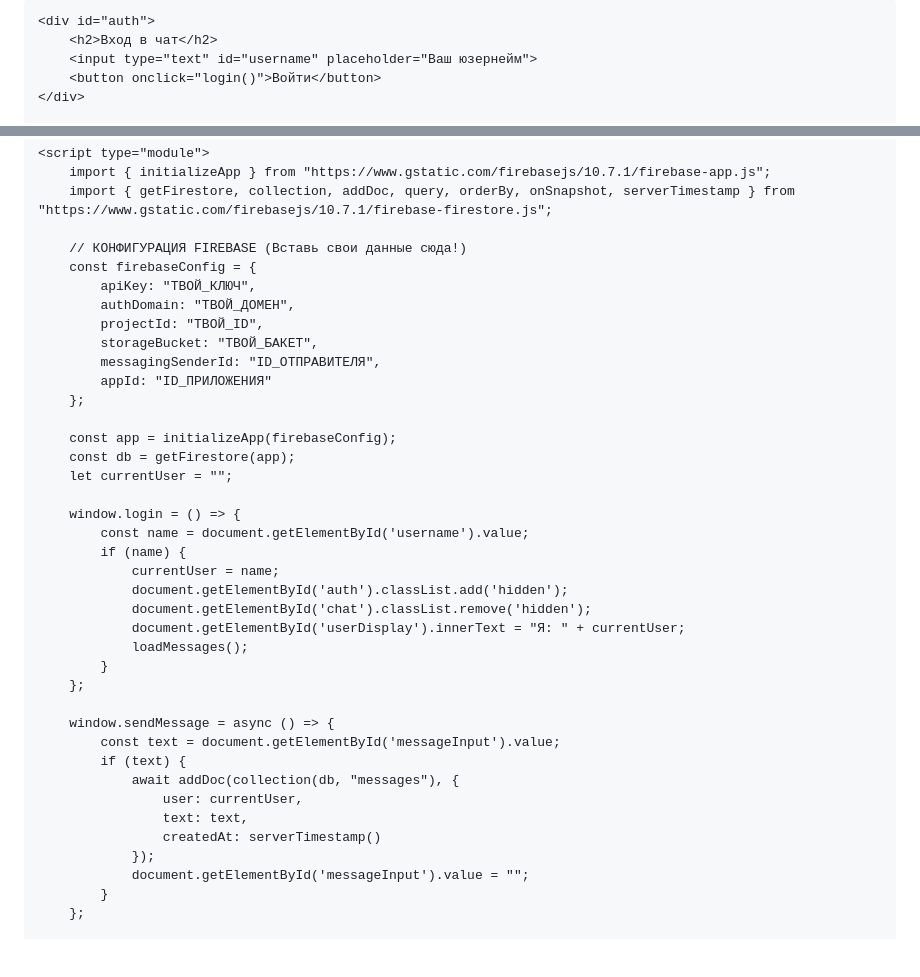
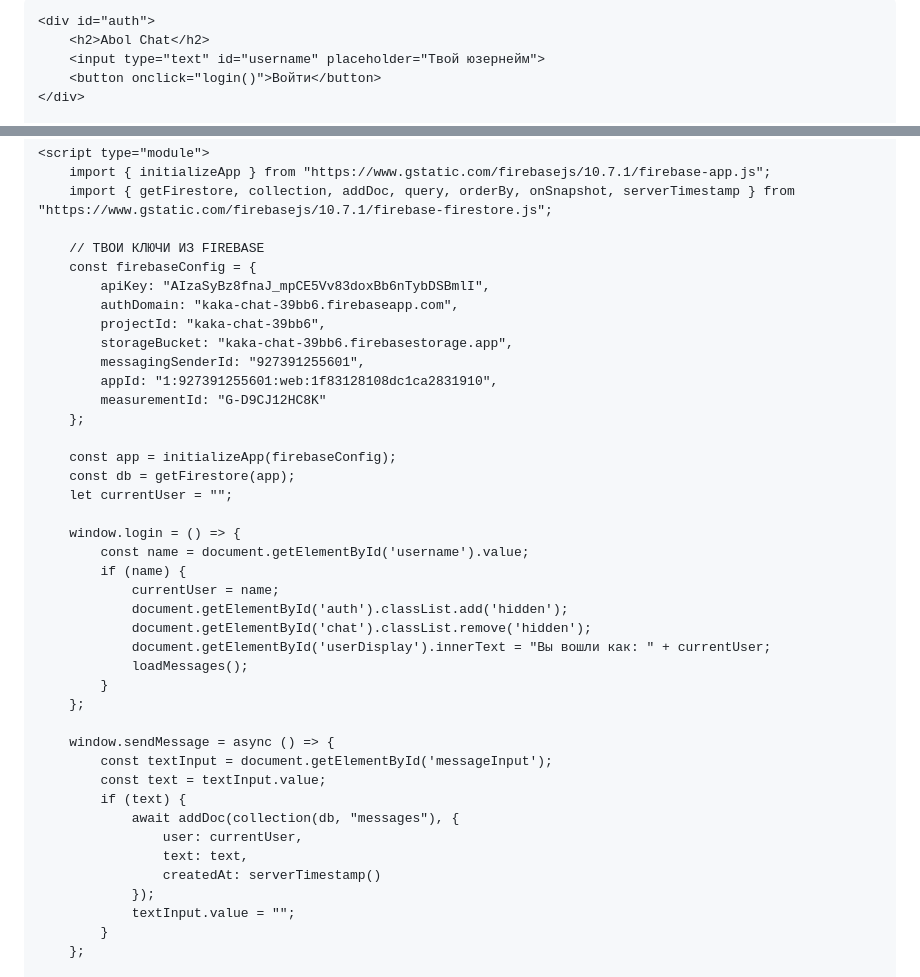
Before and after one commit to dshakurov2402-cmd/wsd, a Markdown page: README.md, 2 parts joined by grey strips. Rendered like a GitHub page; blank space fills up the shorter version.

```diff
--- a/README.md
+++ b/README.md
@@ -8,18 +8,18 @@
         body { font-family: sans-serif; background: #121212; color: white; display: flex; justify-content: center; align-items: center; height: 100vh; margin: 0; }
         #auth, #chat { background: #1e1e1e; padding: 20px; border-radius: 10px; box-shadow: 0 4px 15px rgba(0,0,0,0.5); width: 300px; }
         .hidden { display: none; }
-        input { width: 100%; padding: 10px; margin: 10px 0; border: none; border-radius: 5px; box-sizing: border-box; }
+        input { width: 100%; padding: 10px; margin: 10px 0; border: none; border-radius: 5px; box-sizing: border-box; background: #333; color: white; }
         button { width: 100%; padding: 10px; background: #007bff; border: none; color: white; border-radius: 5px; cursor: pointer; }
-        #messages { height: 200px; overflow-y: auto; border: 1px solid #333; padding: 10px; margin-bottom: 10px; display: flex; flex-direction: column; }
-        .msg { margin-bottom: 8px; font-size: 14px; }
+        #messages { height: 250px; overflow-y: auto; border: 1px solid #333; padding: 10px; margin-bottom: 10px; display: flex; flex-direction: column; background: #181818; }
+        .msg { margin-bottom: 8px; font-size: 14px; padding: 5px; border-radius: 4px; background: #252525; }
         .msg b { color: #007bff; }
     </style>
 </head>
 <body>
 
     <div id="auth">
-        <h2>Вход в чат</h2>
-        <input type="text" id="username" placeholder="Ваш юзернейм">
+        <h2>Abol Chat</h2>
+        <input type="text" id="username" placeholder="Твой юзернейм">
         <button onclick="login()">Войти</button>
     </div>
 
@@ -34,14 +34,15 @@
         import { initializeApp } from "https://www.gstatic.com/firebasejs/10.7.1/firebase-app.js";
         import { getFirestore, collection, addDoc, query, orderBy, onSnapshot, serverTimestamp } from "https://www.gstatic.com/firebasejs/10.7.1/firebase-firestore.js";
 
-        // КОНФИГУРАЦИЯ FIREBASE (Вставь свои данные сюда!)
+        // ТВОИ КЛЮЧИ ИЗ FIREBASE
         const firebaseConfig = {
-            apiKey: "ТВОЙ_КЛЮЧ",
-            authDomain: "ТВОЙ_ДОМЕН",
-            projectId: "ТВОЙ_ID",
-            storageBucket: "ТВОЙ_БАКЕТ",
-            messagingSenderId: "ID_ОТПРАВИТЕЛЯ",
-            appId: "ID_ПРИЛОЖЕНИЯ"
+            apiKey: "AIzaSyBz8fnaJ_mpCE5Vv83doxBb6nTybDSBmlI",
+            authDomain: "kaka-chat-39bb6.firebaseapp.com",
+            projectId: "kaka-chat-39bb6",
+            storageBucket: "kaka-chat-39bb6.firebasestorage.app",
+            messagingSenderId: "927391255601",
+            appId: "1:927391255601:web:1f83128108dc1ca2831910",
+            measurementId: "G-D9CJ12HC8K"
         };
 
         const app = initializeApp(firebaseConfig);
@@ -54,20 +55,21 @@
                 currentUser = name;
                 document.getElementById('auth').classList.add('hidden');
                 document.getElementById('chat').classList.remove('hidden');
-                document.getElementById('userDisplay').innerText = "Я: " + currentUser;
+                document.getElementById('userDisplay').innerText = "Вы вошли как: " + currentUser;
                 loadMessages();
             }
         };
 
         window.sendMessage = async () => {
-            const text = document.getElementById('messageInput').value;
+            const textInput = document.getElementById('messageInput');
+            const text = textInput.value;
             if (text) {
                 await addDoc(collection(db, "messages"), {
                     user: currentUser,
                     text: text,
                     createdAt: serverTimestamp()
                 });
-                document.getElementById('messageInput').value = "";
+                textInput.value = "";
             }
         };
 
```
Also changed, not shown: other parts of README.md (+1 -1 lines).
